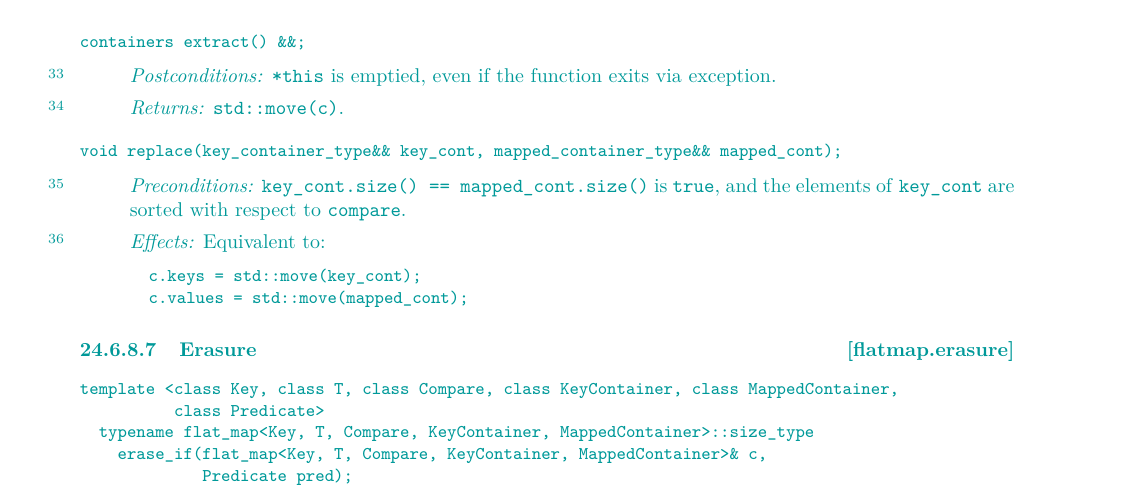
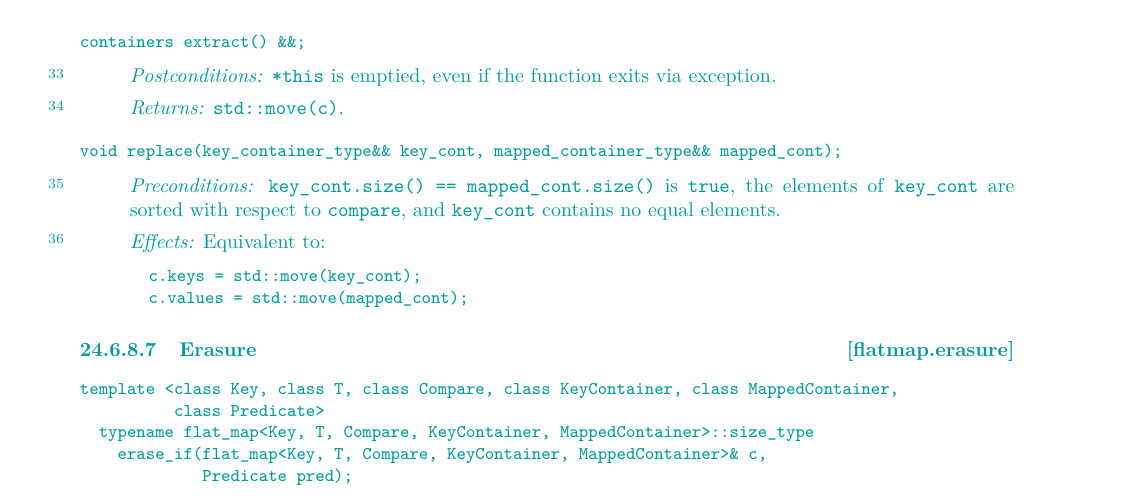
Before and after one commit to tzlaine/flat_map, a LaTeX book (paper/paper.tex, which reads paper/containers-lib.tex): part of page 20 of 31, cut so that both start at the same text. Compiled offline with pdfLaTeX.

Commit message:
In replace() description, precondition now says that the elements must be unique.

```diff
--- a/paper/containers-lib.tex
+++ b/paper/containers-lib.tex
@@ -1222,8 +1222,9 @@ void replace(key_container_type&& key_cont, mapped_container_type&& mapped_cont)
 
 \begin{itemdescr}
 \pnum \expects
-\tcode{key_cont.size() == mapped_cont.size()} is \tcode{true}, and the elements of
-\tcode{key_cont} are sorted with respect to \tcode{compare}.
+\tcode{key_cont.size() == mapped_cont.size()} is \tcode{true}, the elements of
+\tcode{key_cont} are sorted with respect to \tcode{compare}, and \tcode{key_cont}
+contains no equal elements.
 
 \pnum
 \effects Equivalent to:
```
